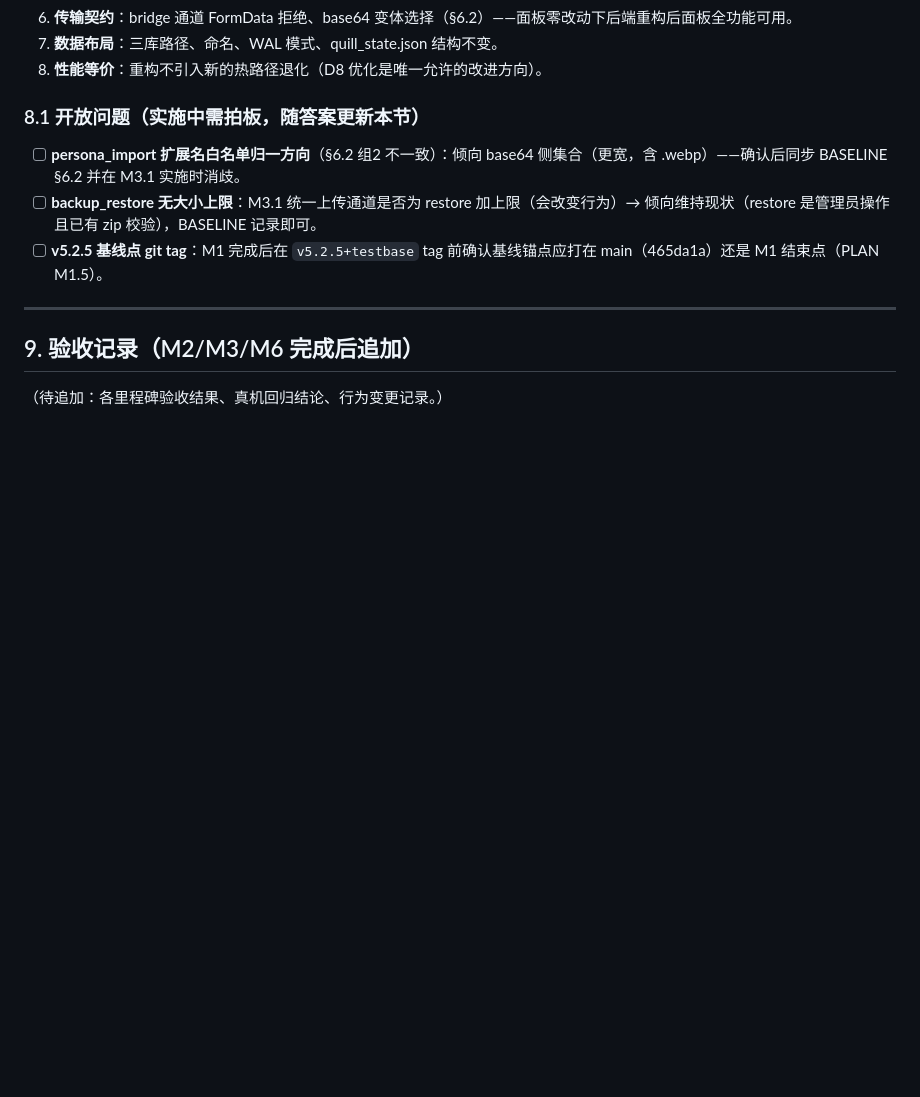
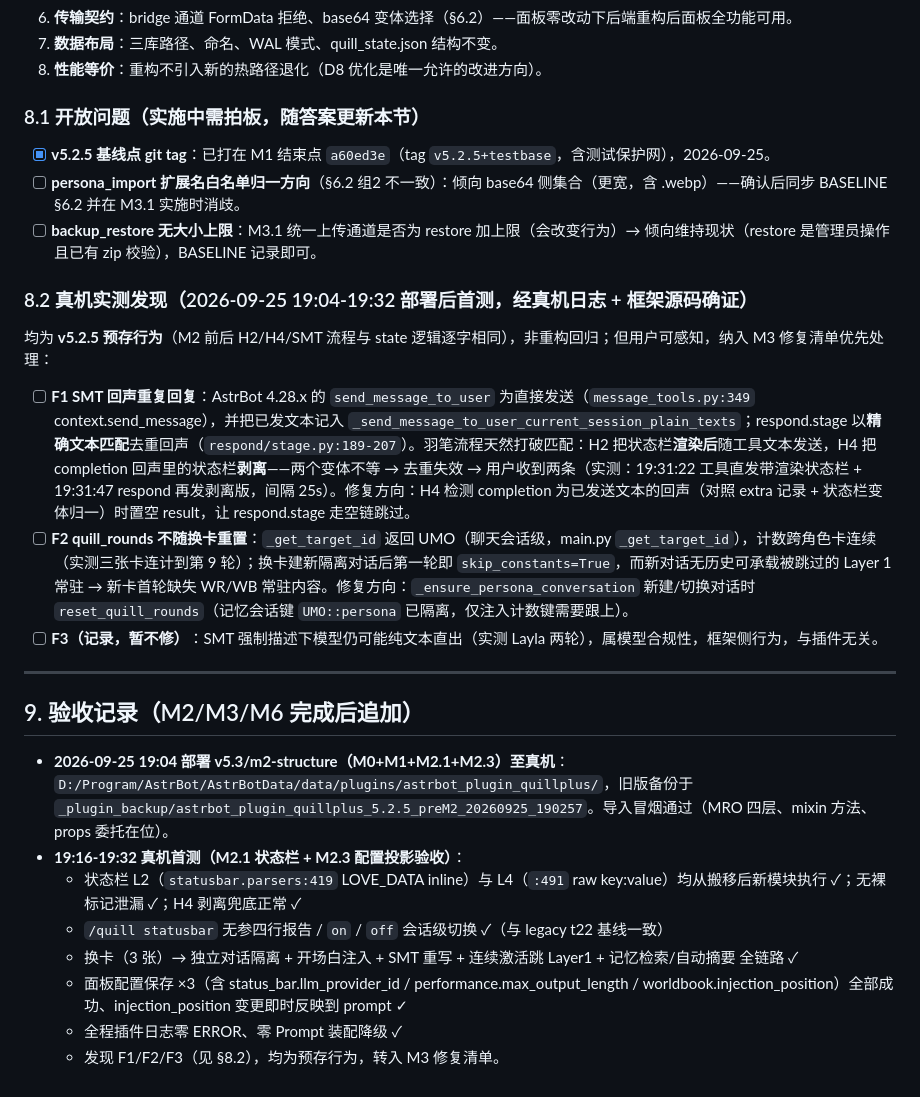
Before and after one commit to Nana7mi0721/astrbot_plugin_quillplus, a Markdown page: docs/v5.3/BASELINE.md, the part around the change. Drawn GitHub-style; blank space fills up the shorter version.

Commit message:
docs(v5.3): BASELINE 记录 M2 真机首测验收结果与三项预存问题（F1 SMT回声重复回复 / F2 换卡不重置 quill_rounds / F3 模型合规性）

```diff
--- a/docs/v5.3/BASELINE.md
+++ b/docs/v5.3/BASELINE.md
@@ -240,12 +240,27 @@
 
 ### 8.1 开放问题（实施中需拍板，随答案更新本节）
 
+- [x] **v5.2.5 基线点 git tag**：已打在 M1 结束点 `a60ed3e`（tag `v5.2.5+testbase`，含测试保护网），2026-09-25。
 - [ ] **persona_import 扩展名白名单归一方向**（§6.2 组2 不一致）：倾向 base64 侧集合（更宽，含 .webp）——确认后同步 BASELINE §6.2 并在 M3.1 实施时消歧。
 - [ ] **backup_restore 无大小上限**：M3.1 统一上传通道是否为 restore 加上限（会改变行为）→ 倾向维持现状（restore 是管理员操作且已有 zip 校验），BASELINE 记录即可。
-- [ ] **v5.2.5 基线点 git tag**：M1 完成后在 `v5.2.5+testbase` tag 前确认基线锚点应打在 main（465da1a）还是 M1 结束点（PLAN M1.5）。
+
+### 8.2 真机实测发现（2026-09-25 19:04-19:32 部署后首测，经真机日志 + 框架源码确证）
+
+均为 **v5.2.5 预存行为**（M2 前后 H2/H4/SMT 流程与 state 逻辑逐字相同），非重构回归；但用户可感知，纳入 M3 修复清单优先处理：
+
+- [ ] **F1 SMT 回声重复回复**：AstrBot 4.28.x 的 `send_message_to_user` 为直接发送（`message_tools.py:349` context.send_message），并把已发文本记入 `_send_message_to_user_current_session_plain_texts`；respond.stage 以**精确文本匹配**去重回声（`respond/stage.py:189-207`）。羽笔流程天然打破匹配：H2 把状态栏**渲染后**随工具文本发送，H4 把 completion 回声里的状态栏**剥离**——两个变体不等 → 去重失效 → 用户收到两条（实测：19:31:22 工具直发带渲染状态栏 + 19:31:47 respond 再发剥离版，间隔 25s）。修复方向：H4 检测 completion 为已发送文本的回声（对照 extra 记录 + 状态栏变体归一）时置空 result，让 respond.stage 走空链跳过。
+- [ ] **F2 quill_rounds 不随换卡重置**：`_get_target_id` 返回 UMO（聊天会话级，main.py `_get_target_id`），计数跨角色卡连续（实测三张卡连计到第 9 轮）；换卡建新隔离对话后第一轮即 `skip_constants=True`，而新对话无历史可承载被跳过的 Layer 1 常驻 → 新卡首轮缺失 WR/WB 常驻内容。修复方向：`_ensure_persona_conversation` 新建/切换对话时 `reset_quill_rounds`（记忆会话键 `UMO::persona` 已隔离，仅注入计数键需要跟上）。
+- [ ] **F3（记录，暂不修）**：SMT 强制描述下模型仍可能纯文本直出（实测 Layla 两轮），属模型合规性，框架侧行为，与插件无关。
 
 ---
 
 ## 9. 验收记录（M2/M3/M6 完成后追加）
 
-（待追加：各里程碑验收结果、真机回归结论、行为变更记录。）
+- **2026-09-25 19:04 部署 v5.3/m2-structure（M0+M1+M2.1+M2.3）至真机**：`D:/Program/AstrBot/AstrBotData/data/plugins/astrbot_plugin_quillplus/`，旧版备份于 `_plugin_backup/astrbot_plugin_quillplus_5.2.5_preM2_20260925_190257`。导入冒烟通过（MRO 四层、mixin 方法、props 委托在位）。
+- **19:16-19:32 真机首测（M2.1 状态栏 + M2.3 配置投影验收）**：
+  - 状态栏 L2（`statusbar.parsers:419` LOVE_DATA inline）与 L4（`:491` raw key:value）均从搬移后新模块执行 ✓；无裸标记泄漏 ✓；H4 剥离兜底正常 ✓
+  - `/quill statusbar` 无参四行报告 / `on` / `off` 会话级切换 ✓（与 legacy t22 基线一致）
+  - 换卡（3 张）→ 独立对话隔离 + 开场白注入 + SMT 重写 + 连续激活跳 Layer1 + 记忆检索/自动摘要 全链路 ✓
+  - 面板配置保存 ×3（含 status_bar.llm_provider_id / performance.max_output_length / worldbook.injection_position）全部成功、injection_position 变更即时反映到 prompt ✓
+  - 全程插件日志零 ERROR、零 Prompt 装配降级 ✓
+  - 发现 F1/F2/F3（见 §8.2），均为预存行为，转入 M3 修复清单。
```
